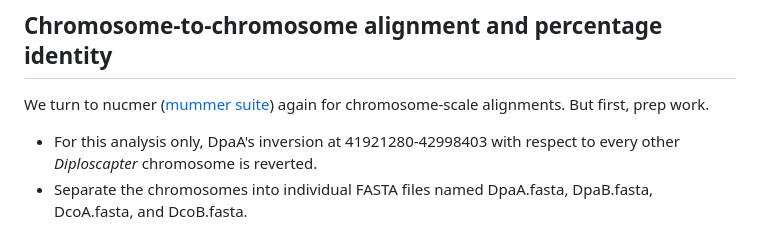
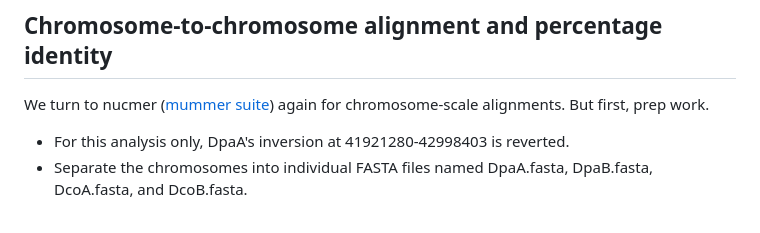
Before and after one commit to GunsalusPiano/Diploscapter, a Markdown page: figure_05/readme.md, the part around the change. GitHub-like rendering.

````diff
--- a/figure_05/readme.md
+++ b/figure_05/readme.md
@@ -2,7 +2,7 @@
 
 ## Chromosome-to-chromosome alignment and percentage identity
 We turn to nucmer ([mummer suite](https://github.com/mummer4/mummer)) again for chromosome-scale alignments. But first, prep work.
-- For this analysis only, DpaA's inversion at 41921280-42998403 with respect to every other *Diploscapter* chromosome is reverted.
+- For this analysis only, DpaA's inversion at 41921280-42998403 is reverted.
 - Separate the chromosomes into individual FASTA files named DpaA.fasta, DpaB.fasta, DcoA.fasta, and DcoB.fasta.
 
 ```nucmer_percentage_id_along_length_v5_for_Dpa_vs_Dco.py``` helps run nucmer in a pairwise fashion. To focus only on alignments that are strictly between syntenic regions of the chromosomes, the script applies ```delta-filter -g``` ('global' alignment). It also calculates the percentage identity between two stretches of DNA for every 100,000 bp window of the reference DNA, then writes that percentage to a file. Thus the percentage identity is (number of query bp identical to reference)/(number of reference bp alignable), every 100,000 bp. A problem could arise if the denominator here were very low, perhaps due to the number of Ns (scaffolding gaps), or simply that the query and the reference could not be confidently aligned. In this case, the script limits the reporting of percent identity if the number of alignable bp in the reference, the denominator, is at least 70,000, or 70% of the window. The percentage identities are concatenated in the file ```all_vs_all.comparison.percentage_id_along_length.window_100000.sample_freq_50000.reject_threshold_0.7.txt```, and the R code in ```nucmer_percentage_id_along_length_visualization.md``` is used to plot the data:
````
